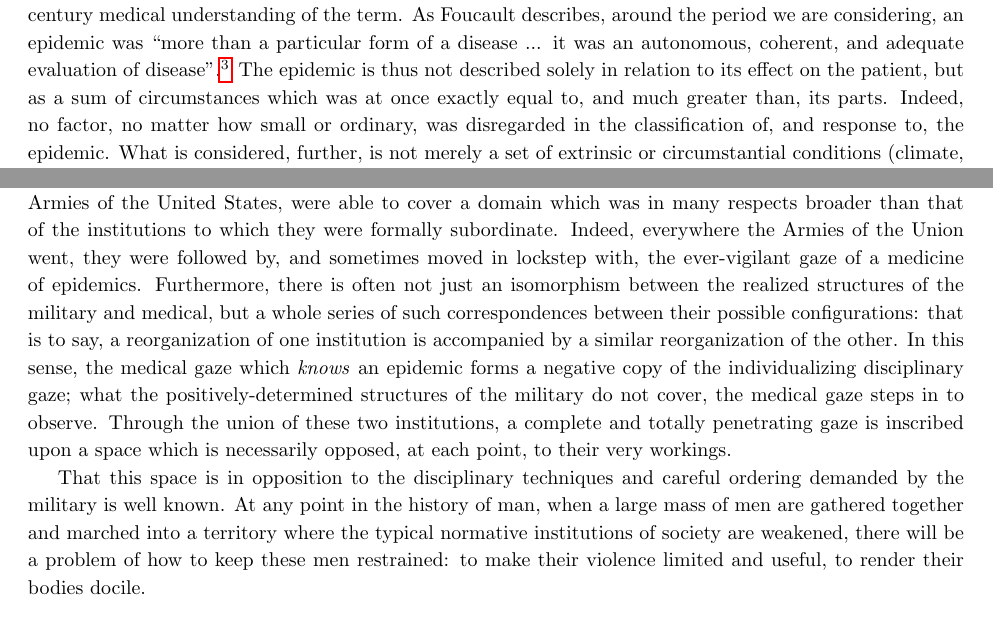
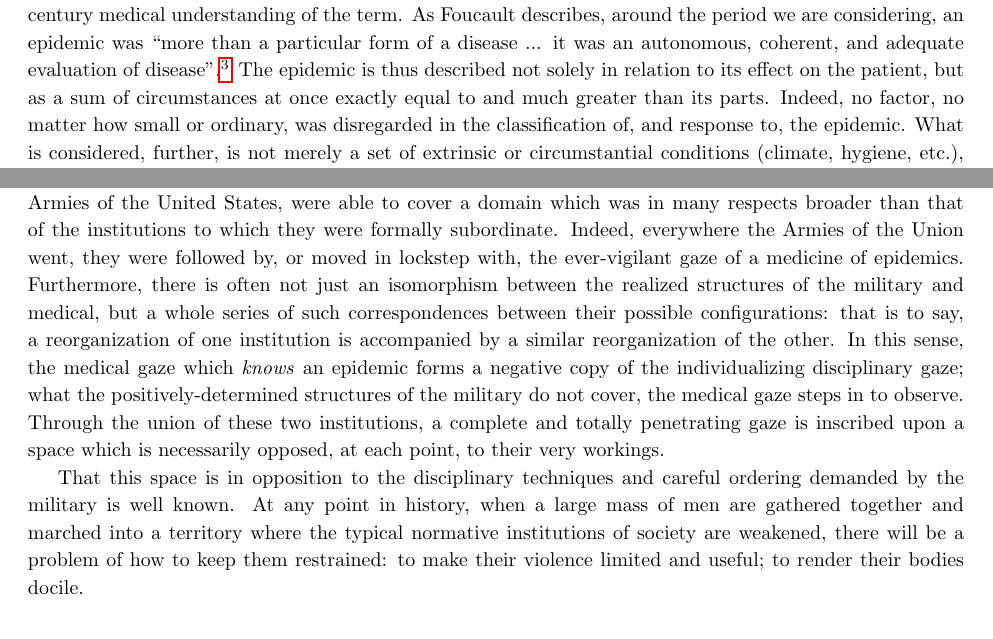
Before and after one commit to AutumnKeesbury/notesforCWpaper, a LaTeX thesis (main.tex): two parts of pages 2 and 3 of 8, joined at a grey line, cut so that both start at the same text. Compiled offline with pdfLaTeX.

Commit message:
annnd i just wrote all over...

```diff
--- a/main.tex
+++ b/main.tex
@@ -55,8 +55,8 @@
   \section{Epidemic medicine}\label{sec:epidemic_medicine} % (fold)
   I believe that much of the medicine of the Civil War constituted an epidemic medicine, in the sense of the 19th century medical understanding of the term.
   As Foucault describes, around the period we are considering, an epidemic was \textquote{more than a particular form of a disease ... it was an
-  autonomous, coherent, and adequate evaluation of disease} \autocite[pp. 23]{Foucault1994}. The epidemic is thus not described solely in relation to its
-  effect on the patient, but as a sum of circumstances which was at once exactly equal to, and much greater than, its parts. Indeed, no factor,
+  autonomous, coherent, and adequate evaluation of disease} \autocite[pp. 23]{Foucault1994}. The epidemic is thus described not solely in relation to its
+  effect on the patient, but as a sum of circumstances at once exactly equal to and much greater than its parts. Indeed, no factor,
   no matter how small or ordinary, was disregarded in the classification of, and response to, the epidemic. What is considered, further, is not merely a set
   of extrinsic or circumstantial conditions (climate, hygiene, etc.), but also includes intrinsic factors such as time of year, geographical location,
   and proximity to bodies of water.
@@ -81,7 +81,7 @@
 
   It is these parallel gazes which, through their integration into the military-political structures of the Armies of the United States, were able to cover
   a domain which was in many respects broader than that of the institutions to which they were formally subordinate. Indeed, everywhere the Armies
-  of the Union went, they were followed by, and sometimes moved in lockstep with, the ever-vigilant gaze of a medicine of epidemics. Furthermore,
+  of the Union went, they were followed by, or moved in lockstep with, the ever-vigilant gaze of a medicine of epidemics. Furthermore,
   there is often not just an isomorphism between the realized structures of the military and medical, but a whole series of such correspondences
   between their possible configurations: that is to say, a reorganization of one institution is accompanied by a similar reorganization of the
   other. In this sense, the medical gaze which \textit{knows} an epidemic forms a negative copy of the individualizing disciplinary gaze; what the
@@ -89,8 +89,8 @@
   a complete and totally penetrating gaze is inscribed upon a space which is necessarily opposed, at each point, to their very workings.
 
   That this space is in opposition to the disciplinary techniques and careful ordering demanded by the military is well known. At any point
-  in the history of man, when a large mass of men are gathered together and marched into a territory where the typical normative institutions
-  of society are weakened, there will be a problem of how to keep these men restrained: to make their violence limited and useful, to render their
+  in history, when a large mass of men are gathered together and marched into a territory where the typical normative institutions
+  of society are weakened, there will be a problem of how to keep them restrained: to make their violence limited and useful; to render their
   bodies docile.
   % paragraph Epidemic medicine (end)
   % chapter  (end)
```
Also changed, not shown: main.pdf, main.tex (2 more changed lines), 5 other files.
